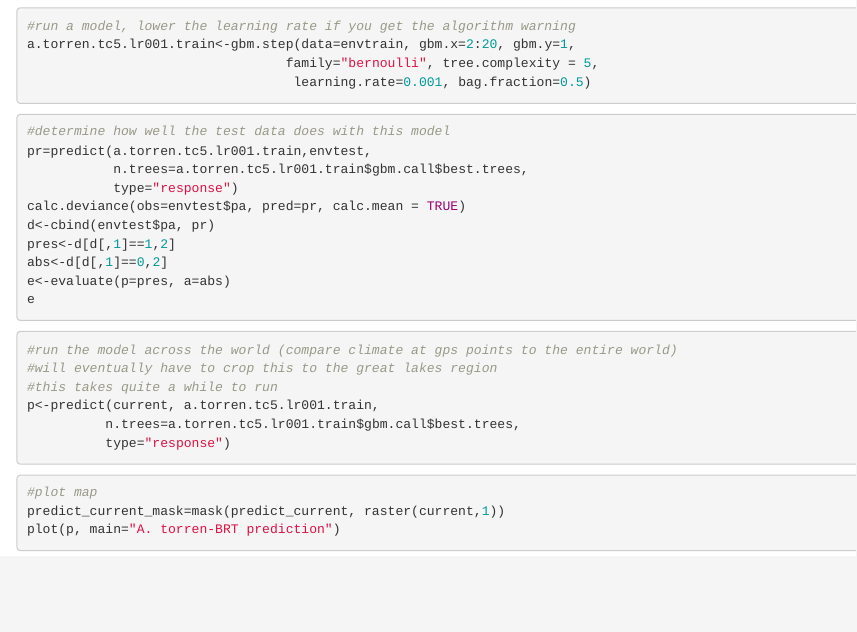
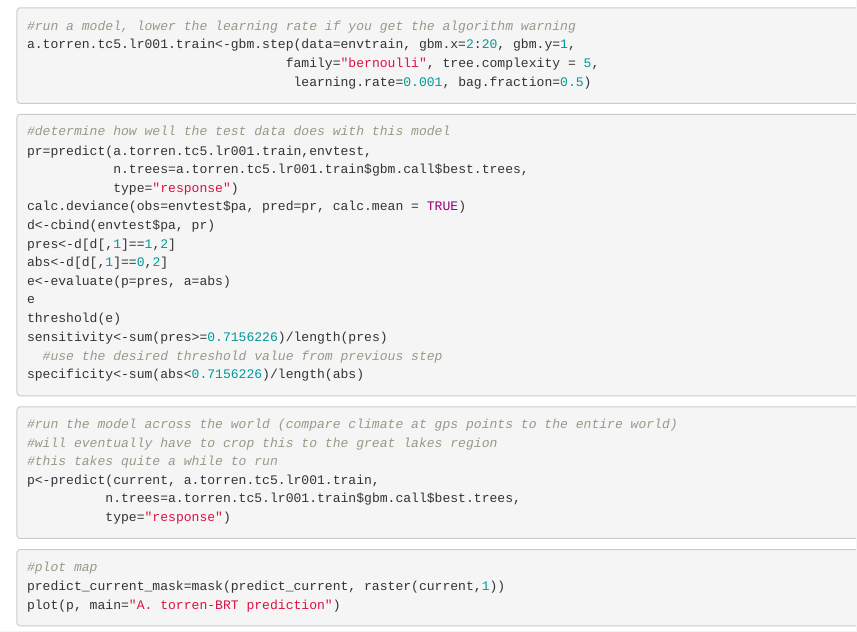
Before and after one commit to vaprescott/ClimateAndInvasiveRA, an R Markdown document (ClimateRAMarkdown.Rmd): the page in a window 1100 px wide, from 1260 px down. Rendered offline with R 4.5, knitr and Pandoc, with nearby package versions.

Commit message:
added code to get specific threshold

````diff
--- a/ClimateRAMarkdown.Rmd
+++ b/ClimateRAMarkdown.Rmd
@@ -99,6 +99,10 @@ pres<-d[d[,1]==1,2]
 abs<-d[d[,1]==0,2]
 e<-evaluate(p=pres, a=abs)
 e
+threshold(e)
+sensitivity<-sum(pres>=0.7156226)/length(pres)
+  #use the desired threshold value from previous step
+specificity<-sum(abs<0.7156226)/length(abs)
 ```
 
 ```{r eval=FALSE}
````
